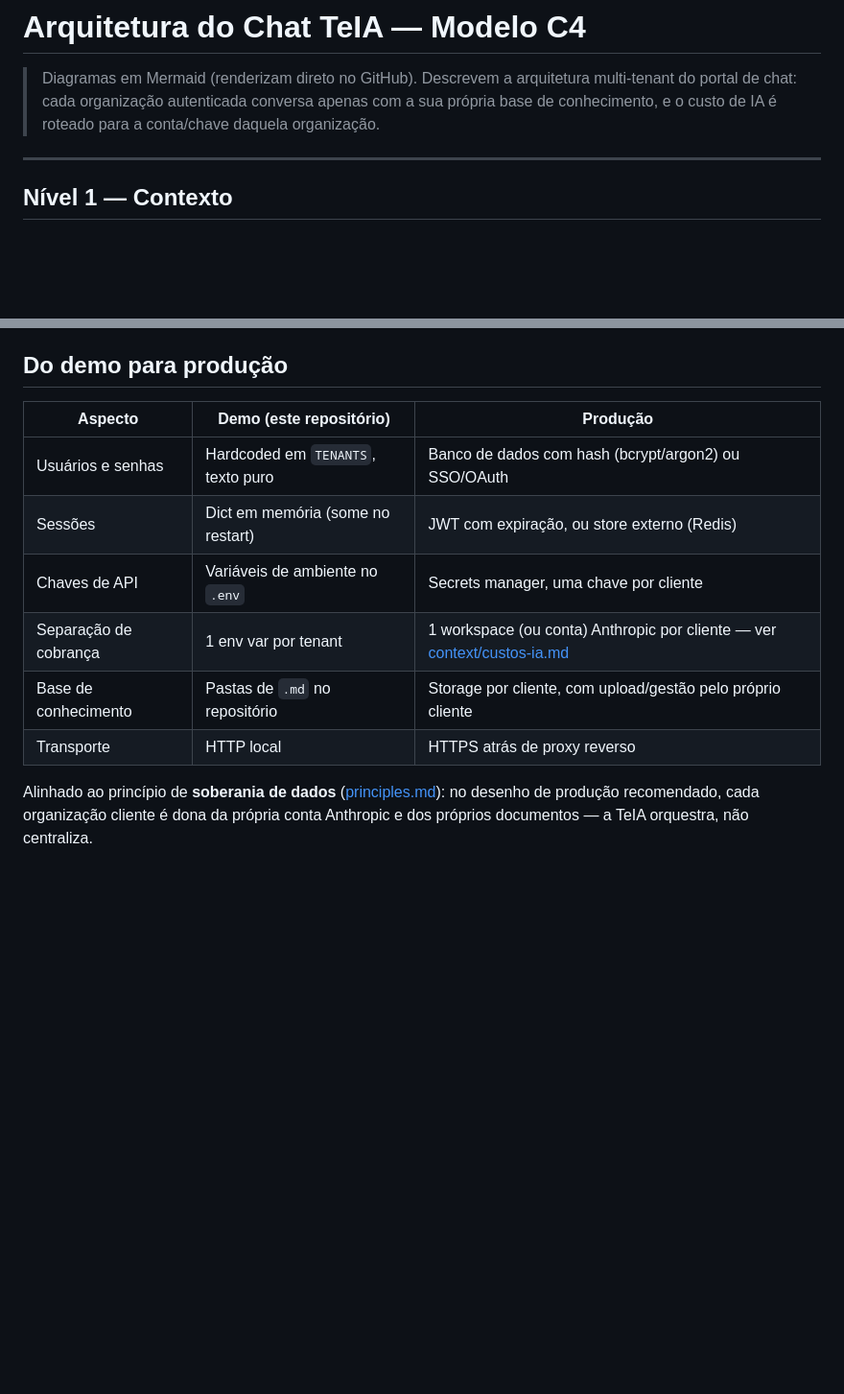
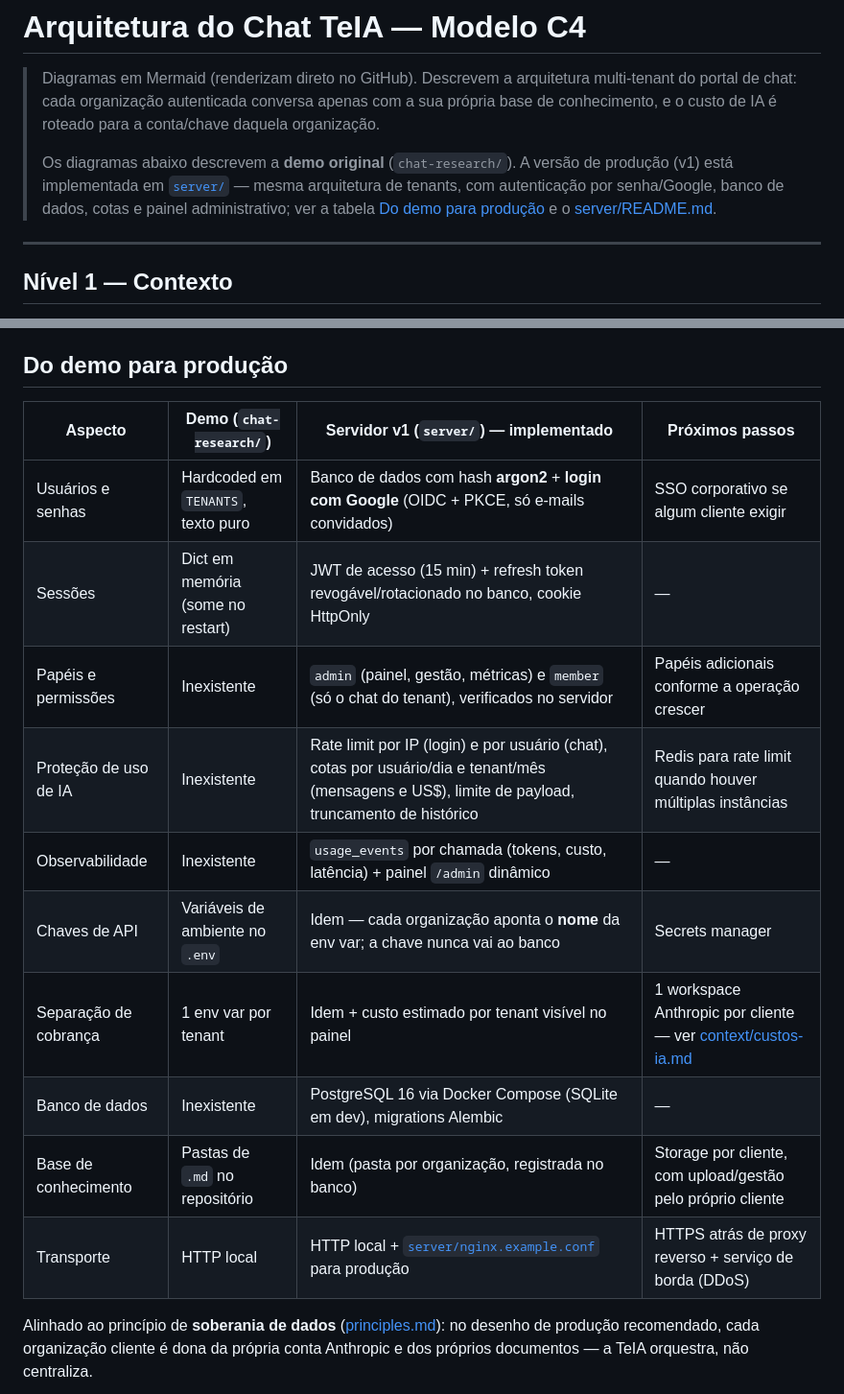
Before and after one commit to julianogomess/teia, a Markdown page: docs/arquitetura-c4.md, 2 parts joined by grey strips. Shown at 96% size. Rendered like a GitHub page; blank space fills up the shorter version.

```diff
--- a/docs/arquitetura-c4.md
+++ b/docs/arquitetura-c4.md
@@ -1,6 +1,8 @@
 # Arquitetura do Chat TeIA — Modelo C4
 
 > Diagramas em Mermaid (renderizam direto no GitHub). Descrevem a arquitetura multi-tenant do portal de chat: cada organização autenticada conversa apenas com a sua própria base de conhecimento, e o custo de IA é roteado para a conta/chave daquela organização.
+>
+> Os diagramas abaixo descrevem a **demo original** (`chat-research/`). A versão de produção (v1) está implementada em [`server/`](../server/) — mesma arquitetura de tenants, com autenticação por senha/Google, banco de dados, cotas e painel administrativo; ver a tabela [Do demo para produção](#do-demo-para-produção) e o [server/README.md](../server/README.md).
 
 ---
 
@@ -95,13 +97,17 @@ C4Component
 
 ## Do demo para produção
 
-| Aspecto | Demo (este repositório) | Produção |
-|---|---|---|
-| Usuários e senhas | Hardcoded em `TENANTS`, texto puro | Banco de dados com hash (bcrypt/argon2) ou SSO/OAuth |
-| Sessões | Dict em memória (some no restart) | JWT com expiração, ou store externo (Redis) |
-| Chaves de API | Variáveis de ambiente no `.env` | Secrets manager, uma chave por cliente |
-| Separação de cobrança | 1 env var por tenant | 1 workspace (ou conta) Anthropic por cliente — ver [context/custos-ia.md](../context/custos-ia.md) |
-| Base de conhecimento | Pastas de `.md` no repositório | Storage por cliente, com upload/gestão pelo próprio cliente |
-| Transporte | HTTP local | HTTPS atrás de proxy reverso |
+| Aspecto | Demo (`chat-research/`) | Servidor v1 (`server/`) — implementado | Próximos passos |
+|---|---|---|---|
+| Usuários e senhas | Hardcoded em `TENANTS`, texto puro | Banco de dados com hash **argon2** + **login com Google** (OIDC + PKCE, só e-mails convidados) | SSO corporativo se algum cliente exigir |
+| Sessões | Dict em memória (some no restart) | JWT de acesso (15 min) + refresh token revogável/rotacionado no banco, cookie HttpOnly | — |
+| Papéis e permissões | Inexistente | `admin` (painel, gestão, métricas) e `member` (só o chat do tenant), verificados no servidor | Papéis adicionais conforme a operação crescer |
+| Proteção de uso de IA | Inexistente | Rate limit por IP (login) e por usuário (chat), cotas por usuário/dia e tenant/mês (mensagens e US$), limite de payload, truncamento de histórico | Redis para rate limit quando houver múltiplas instâncias |
+| Observabilidade | Inexistente | `usage_events` por chamada (tokens, custo, latência) + painel `/admin` dinâmico | — |
+| Chaves de API | Variáveis de ambiente no `.env` | Idem — cada organização aponta o **nome** da env var; a chave nunca vai ao banco | Secrets manager |
+| Separação de cobrança | 1 env var por tenant | Idem + custo estimado por tenant visível no painel | 1 workspace Anthropic por cliente — ver [context/custos-ia.md](../context/custos-ia.md) |
+| Banco de dados | Inexistente | PostgreSQL 16 via Docker Compose (SQLite em dev), migrations Alembic | — |
+| Base de conhecimento | Pastas de `.md` no repositório | Idem (pasta por organização, registrada no banco) | Storage por cliente, com upload/gestão pelo próprio cliente |
+| Transporte | HTTP local | HTTP local + [`server/nginx.example.conf`](../server/nginx.example.conf) para produção | HTTPS atrás de proxy reverso + serviço de borda (DDoS) |
 
 Alinhado ao princípio de **soberania de dados** ([principles.md](../context/principles.md)): no desenho de produção recomendado, cada organização cliente é dona da própria conta Anthropic e dos próprios documentos — a TeIA orquestra, não centraliza.
```
Also changed, not shown: README.md (+9 -2 lines).
